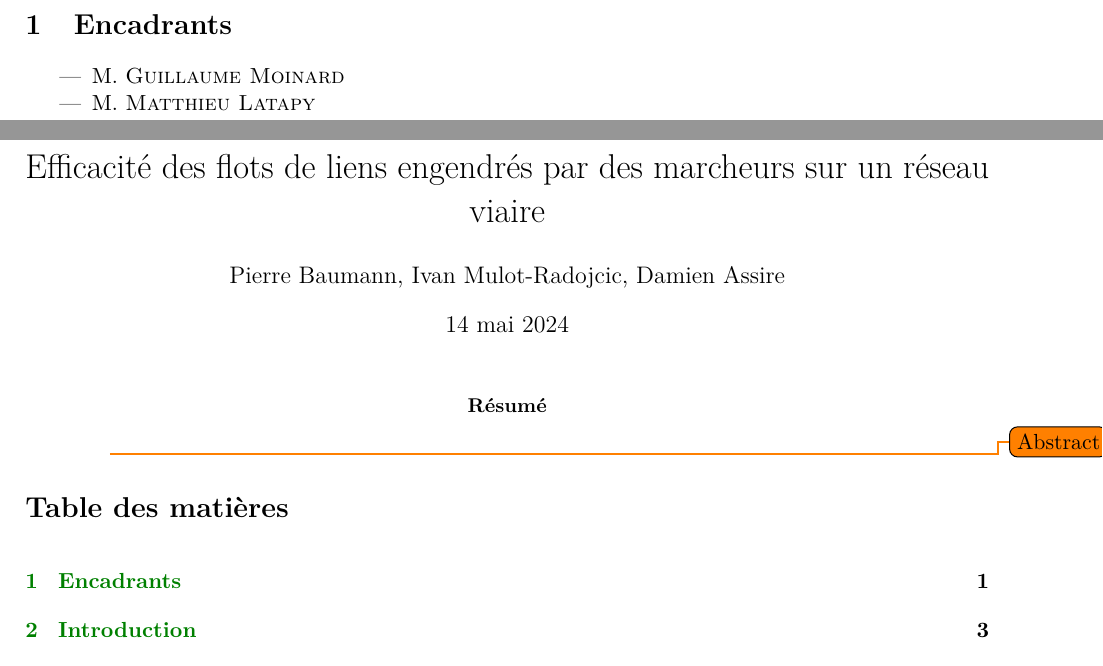
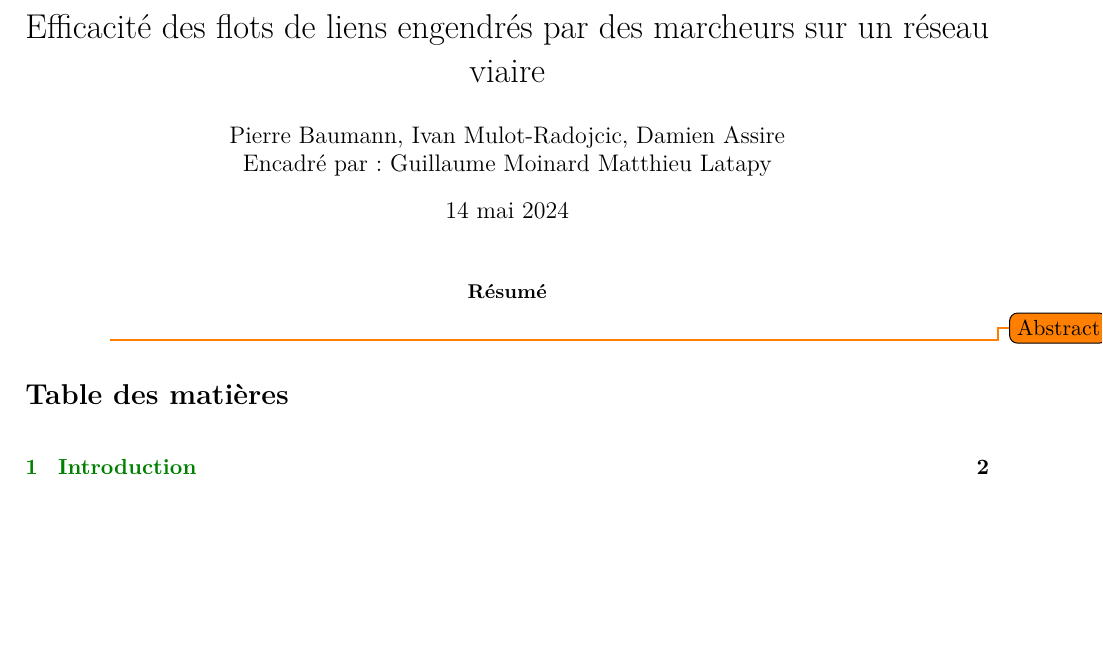
Before and after one commit to Fur0rem/LSRT, a LaTeX paper (docs/compte_rendus/cr_final/main.tex): two parts of pages 1 and 2 of 20 before the commit and part of page 1 of 19 after it, the two joined at a grey line, cut at the place of the change, the shorter picture padded with empty space. Compiled offline with pdfLaTeX.

Commit message:
corrige encadrants

```diff
--- a/docs/compte_rendus/cr_final/main.tex
+++ b/docs/compte_rendus/cr_final/main.tex
@@ -5,16 +5,12 @@
 
 \title{Efficacité des flots de liens engendrés par des marcheurs sur un
 réseau viaire}
-\author{Pierre Baumann, Ivan Mulot-Radojcic, Damien Assire}
+\author{Pierre Baumann, Ivan Mulot-Radojcic, Damien Assire \\ Encadré par : Guillaume Moinard Matthieu Latapy}
+
 
 \begin{document}
 
-\section{Encadrants}
-\begin{itemize}
-    \item M. \textsc{Guillaume Moinard}
-    \item M. \textsc{Matthieu Latapy}
-\date{\today}
-\end{itemize}
+
 
 \maketitle
 
```
